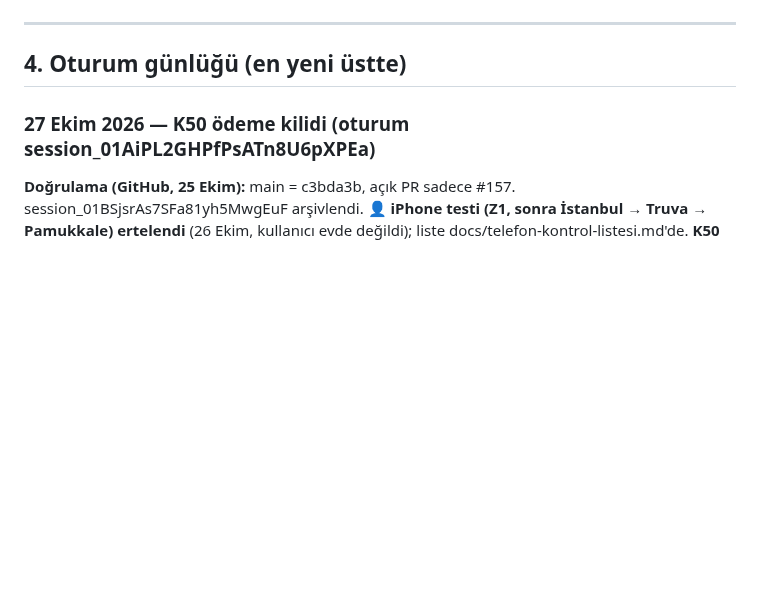
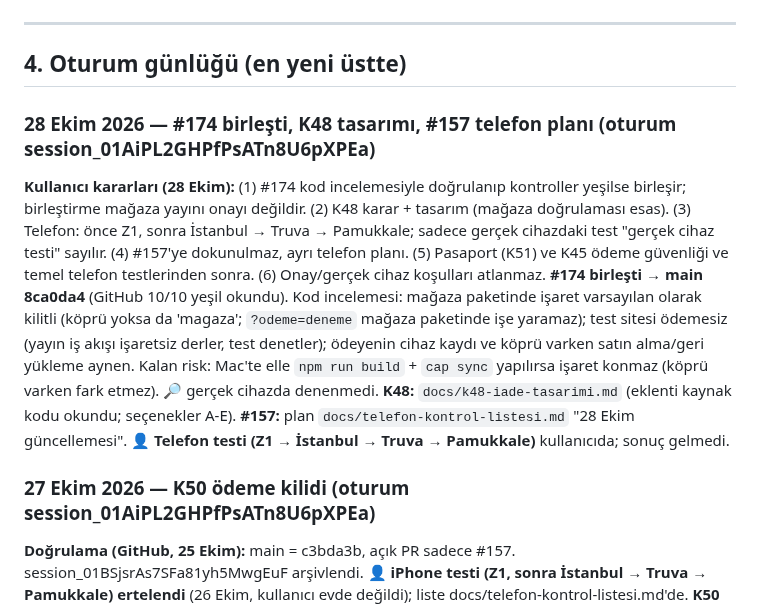
Before and after one commit to 8y9khd2gr8-svg/first, a Markdown page: docs/KAYIT.md, the part around one of its changes. GitHub-like rendering; blank space fills up the shorter version.

Commit message:
K48 iade tasarımı, #157 telefon planı, KAYIT 28 Ekim
Co-Authored-By: Claude Opus 5.5 <noreply@anthropic.com>
Claude-Session: https://claude.ai/code/session_01AiPL2GHPfPsATn8U6pXPEa

```diff
--- a/docs/KAYIT.md
+++ b/docs/KAYIT.md
@@ -95,6 +95,12 @@ Onay verilmemiş, ertelenmiş ya da reddedilmiş öneriler de buraya yazılır;
 ---
 
 ## 4. Oturum günlüğü (en yeni üstte)
+
+### 28 Ekim 2026 — #174 birleşti, K48 tasarımı, #157 telefon planı (oturum session_01AiPL2GHPfPsATn8U6pXPEa)
+**Kullanıcı kararları (28 Ekim):** (1) #174 kod incelemesiyle doğrulanıp kontroller yeşilse birleşir; birleştirme mağaza yayını onayı değildir. (2) K48 karar + tasarım (mağaza doğrulaması esas). (3) Telefon: önce Z1, sonra İstanbul → Truva → Pamukkale; sadece gerçek cihazdaki test "gerçek cihaz testi" sayılır. (4) #157'ye dokunulmaz, ayrı telefon planı. (5) Pasaport (K51) ve K45 ödeme güvenliği ve temel telefon testlerinden sonra. (6) Onay/gerçek cihaz koşulları atlanmaz.
+**#174 birleşti → main 8ca0da4** (GitHub 10/10 yeşil okundu). Kod incelemesi: mağaza paketinde işaret varsayılan olarak kilitli (köprü yoksa da 'magaza'; `?odeme=deneme` mağaza paketinde işe yaramaz); test sitesi ödemesiz (yayın iş akışı işaretsiz derler, test denetler); ödeyenin cihaz kaydı ve köprü varken satın alma/geri yükleme aynen. Kalan risk: Mac'te elle `npm run build` + `cap sync` yapılırsa işaret konmaz (köprü varken fark etmez). 🔎 gerçek cihazda denenmedi.
+**K48:** `docs/k48-iade-tasarimi.md` (eklenti kaynak kodu okundu; seçenekler A-E). **#157:** plan `docs/telefon-kontrol-listesi.md` "28 Ekim güncellemesi".
+**👤 Telefon testi (Z1 → İstanbul → Truva → Pamukkale)** kullanıcıda; sonuç gelmedi.
 
 ### 27 Ekim 2026 — K50 ödeme kilidi (oturum session_01AiPL2GHPfPsATn8U6pXPEa)
 **Doğrulama (GitHub, 25 Ekim):** main = c3bda3b, açık PR sadece #157. session_01BSjsrAs7SFa81yh5MwgEuF arşivlendi.
```
Also changed, not shown: other parts of docs/KAYIT.md (+1 -1 lines), docs/k48-iade-tasarimi.md (added, +52 -0 lines), docs/telefon-kontrol-listesi.md (+12 -0 lines).
